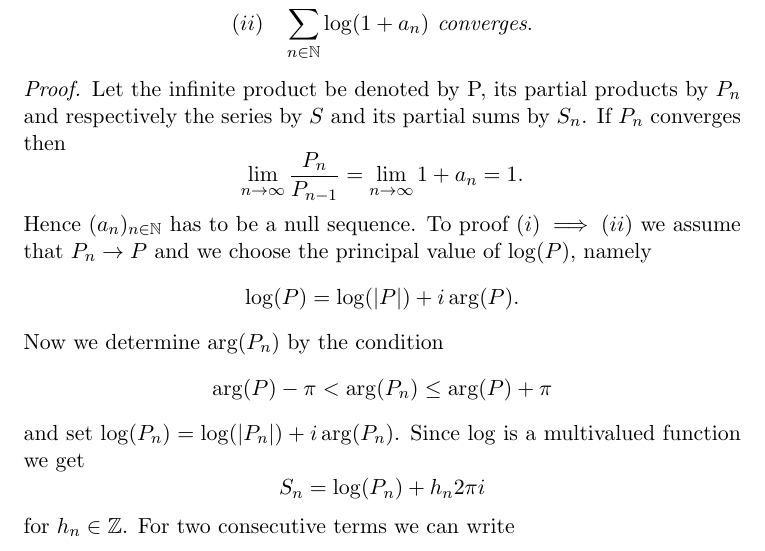
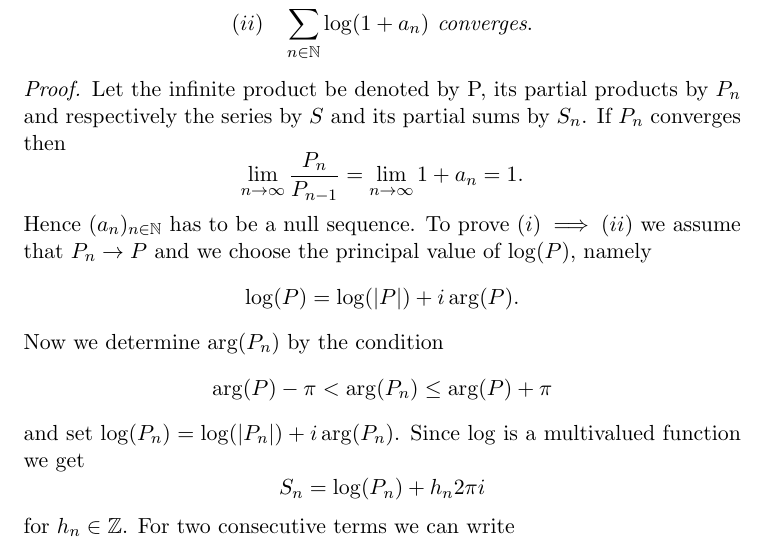
Before and after one commit to fje/Riemann-Zeta-Function-The-Functional-Equation, a LaTeX thesis (Thesis.tex, which reads chapters/Introduction.tex): part of page 7 of 25, cut so that both start at the same text. Compiled offline with pdfLaTeX.

Commit message:
Fixed Typos

```diff
--- a/chapters/Introduction.tex
+++ b/chapters/Introduction.tex
@@ -146,7 +146,7 @@ In this section we introduce infinite products and talk about their convergence.
 \begin{equation*}
 	\lim\limits_{n \to \infty} \frac{P_n}{P_{n - 1}} = \lim\limits_{n \to \infty} 1 + a_n = 1.
 \end{equation*}
-	Hence $(a_n)_{n \in \field{N}}$ has to be a null sequence. To proof $(i) \implies (ii)$ we assume that $P_n \to P$ and we choose the principal value of $\log(P)$, namely
+	Hence $(a_n)_{n \in \field{N}}$ has to be a null sequence. To prove $(i) \implies (ii)$ we assume that $P_n \to P$ and we choose the principal value of $\log(P)$, namely
 \begin{equation*}
 	\log(P) = \log(\abs{P}) + i \arg(P).
 \end{equation*}
```
Also changed, not shown: Thesis.pdf.
